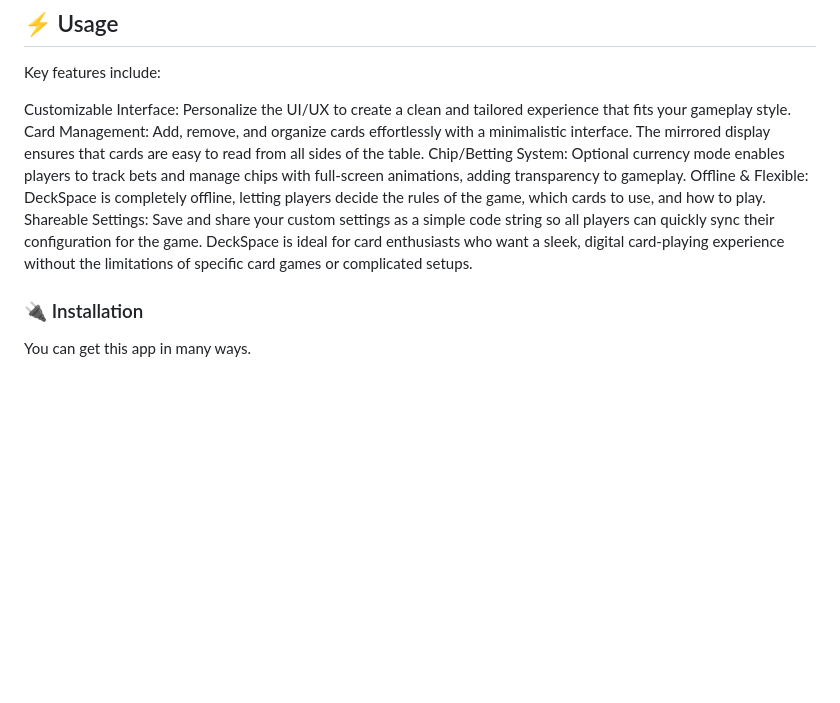
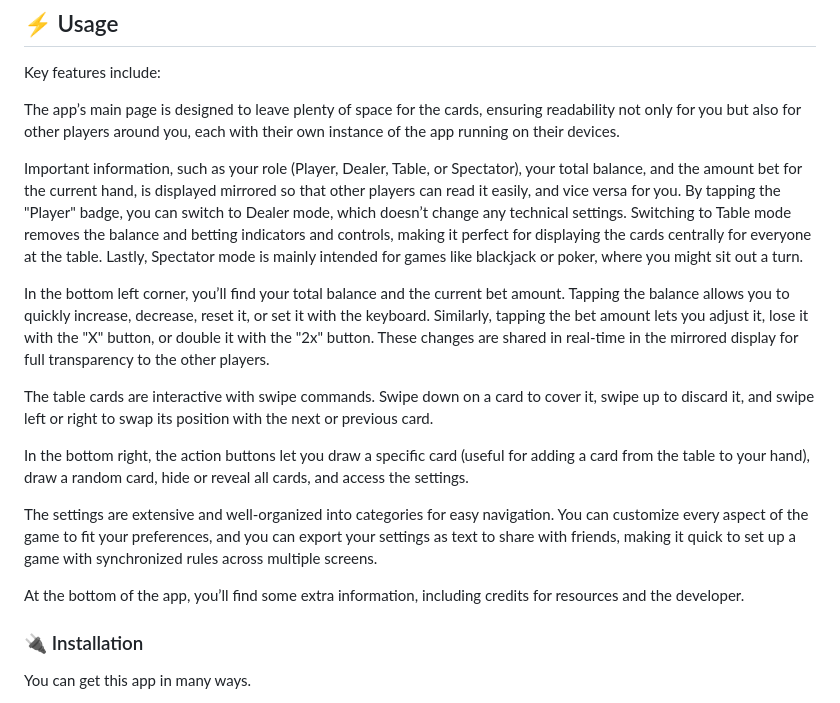
Before and after one commit to lucAmbr0/DeckSpace, a Markdown page: README.md, the part around the change. GitHub-like rendering; blank space fills up the shorter version.

Commit message:
Improved README with a short introduction guide on how to use the app

```diff
--- a/README.md
+++ b/README.md
@@ -26,12 +26,19 @@ This repository houses a web application designed to facilitate interactive expl
 ## :zap: Usage
 Key features include:
 
-Customizable Interface: Personalize the UI/UX to create a clean and tailored experience that fits your gameplay style.
-Card Management: Add, remove, and organize cards effortlessly with a minimalistic interface. The mirrored display ensures that cards are easy to read from all sides of the table.
-Chip/Betting System: Optional currency mode enables players to track bets and manage chips with full-screen animations, adding transparency to gameplay.
-Offline & Flexible: DeckSpace is completely offline, letting players decide the rules of the game, which cards to use, and how to play.
-Shareable Settings: Save and share your custom settings as a simple code string so all players can quickly sync their configuration for the game.
-DeckSpace is ideal for card enthusiasts who want a sleek, digital card-playing experience without the limitations of specific card games or complicated setups.
+The app’s main page is designed to leave plenty of space for the cards, ensuring readability not only for you but also for other players around you, each with their own instance of the app running on their devices.
+
+Important information, such as your role (Player, Dealer, Table, or Spectator), your total balance, and the amount bet for the current hand, is displayed mirrored so that other players can read it easily, and vice versa for you. By tapping the "Player" badge, you can switch to Dealer mode, which doesn’t change any technical settings. Switching to Table mode removes the balance and betting indicators and controls, making it perfect for displaying the cards centrally for everyone at the table. Lastly, Spectator mode is mainly intended for games like blackjack or poker, where you might sit out a turn.
+
+In the bottom left corner, you’ll find your total balance and the current bet amount. Tapping the balance allows you to quickly increase, decrease, reset it, or set it with the keyboard. Similarly, tapping the bet amount lets you adjust it, lose it with the "X" button, or double it with the "2x" button. These changes are shared in real-time in the mirrored display for full transparency to the other players.
+
+The table cards are interactive with swipe commands. Swipe down on a card to cover it, swipe up to discard it, and swipe left or right to swap its position with the next or previous card.
+
+In the bottom right, the action buttons let you draw a specific card (useful for adding a card from the table to your hand), draw a random card, hide or reveal all cards, and access the settings.
+
+The settings are extensive and well-organized into categories for easy navigation. You can customize every aspect of the game to fit your preferences, and you can export your settings as text to share with friends, making it quick to set up a game with synchronized rules across multiple screens.
+
+At the bottom of the app, you’ll find some extra information, including credits for resources and the developer.
 
 ###  :electric_plug: Installation
 You can get this app in many ways.
```
